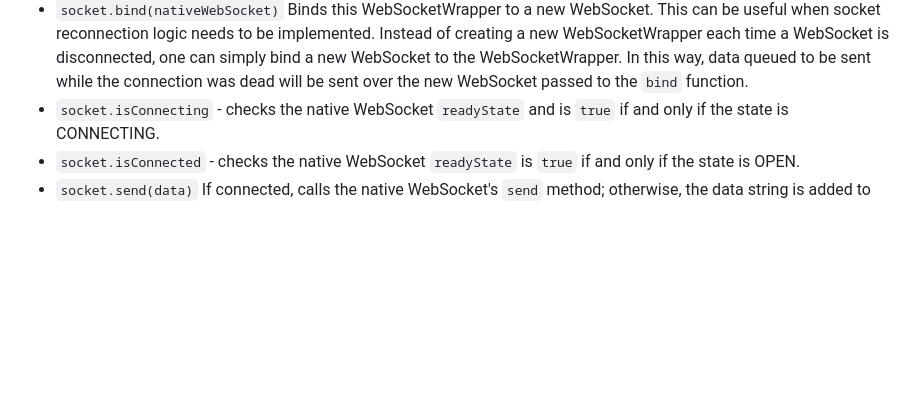
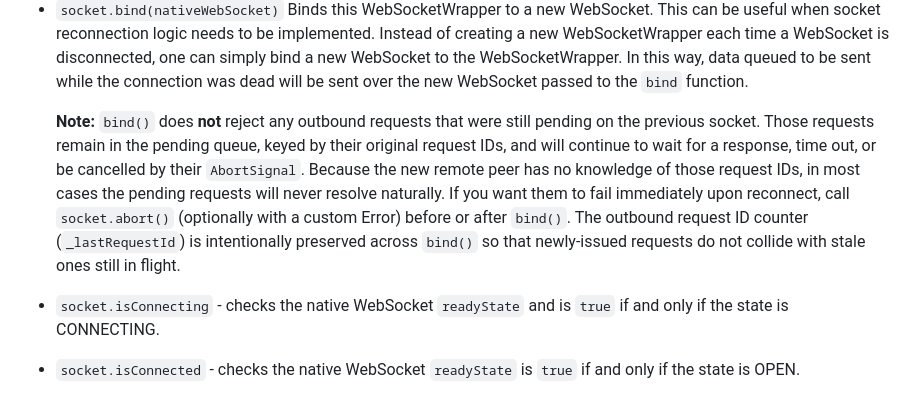
Before and after one commit to bminer/ws-wrapper, a Markdown page: API.md, the part around the change. Rendered like a GitHub page; blank space fills up the shorter version.

Commit message:
Clarify bind() behavior for pending outbound requests

```diff
--- a/API.md
+++ b/API.md
@@ -333,6 +333,18 @@ This is useful for reconnecting or connecting to a different server.
   disconnected, one can simply bind a new WebSocket to the WebSocketWrapper. In
   this way, data queued to be sent while the connection was dead will be sent
   over the new WebSocket passed to the `bind` function.
+
+  **Note:** `bind()` does **not** reject any outbound requests that were still
+  pending on the previous socket. Those requests remain in the pending queue,
+  keyed by their original request IDs, and will continue to wait for a response,
+  time out, or be cancelled by their `AbortSignal`. Because the new remote peer
+  has no knowledge of those request IDs, in most cases the pending requests will
+  never resolve naturally. If you want them to fail immediately upon reconnect,
+  call `socket.abort()` (optionally with a custom Error) before or after
+  `bind()`. The outbound request ID counter (`_lastRequestId`) is intentionally
+  preserved across `bind()` so that newly-issued requests do not collide with
+  stale ones still in flight.
+
 - `socket.isConnecting` - checks the native WebSocket `readyState` and is `true`
   if and only if the state is CONNECTING.
 - `socket.isConnected` - checks the native WebSocket `readyState` is `true` if
```
